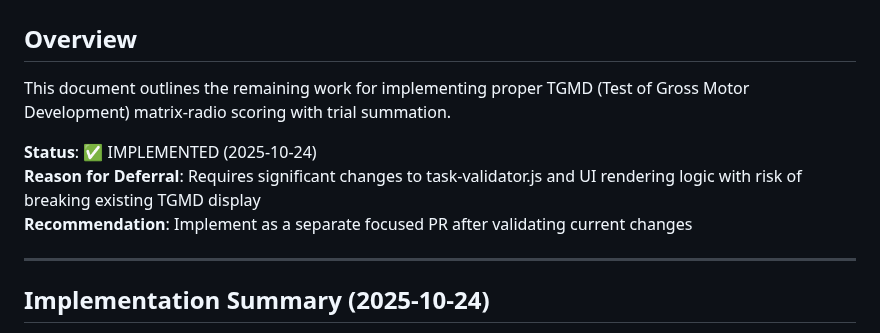
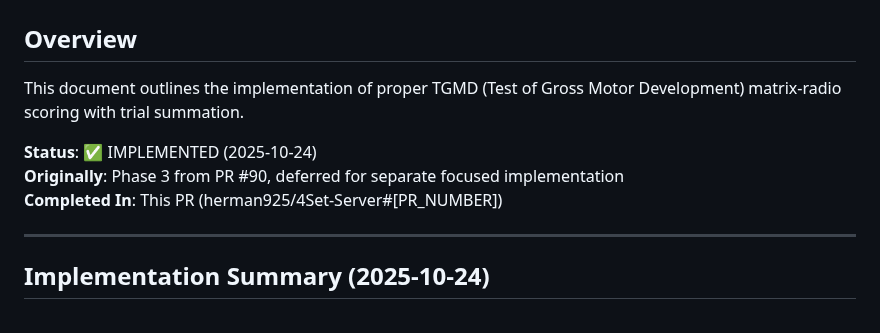
Before and after one commit to herman925/4Set-Server, a Markdown page: TEMP/TGMD_SCORING_IMPLEMENTATION_PLAN.md, the part around the change. GitHub-like rendering.

Commit message:
Address code review feedback and pass security scan
Co-authored-by: herman925 <65190774+herman925@users.noreply.github.com>

```diff
--- a/TEMP/TGMD_SCORING_IMPLEMENTATION_PLAN.md
+++ b/TEMP/TGMD_SCORING_IMPLEMENTATION_PLAN.md
@@ -1,11 +1,11 @@
 # TGMD Matrix-Radio Scoring Implementation Plan
 
 ## Overview
-This document outlines the remaining work for implementing proper TGMD (Test of Gross Motor Development) matrix-radio scoring with trial summation.
+This document outlines the implementation of proper TGMD (Test of Gross Motor Development) matrix-radio scoring with trial summation.
 
 **Status**: ✅ IMPLEMENTED (2025-10-24)
-**Reason for Deferral**: Requires significant changes to task-validator.js and UI rendering logic with risk of breaking existing TGMD display
-**Recommendation**: Implement as a separate focused PR after validating current changes
+**Originally**: Phase 3 from PR #90, deferred for separate focused implementation
+**Completed In**: This PR (herman925/4Set-Server#[PR_NUMBER])
 
 ---
 
```
